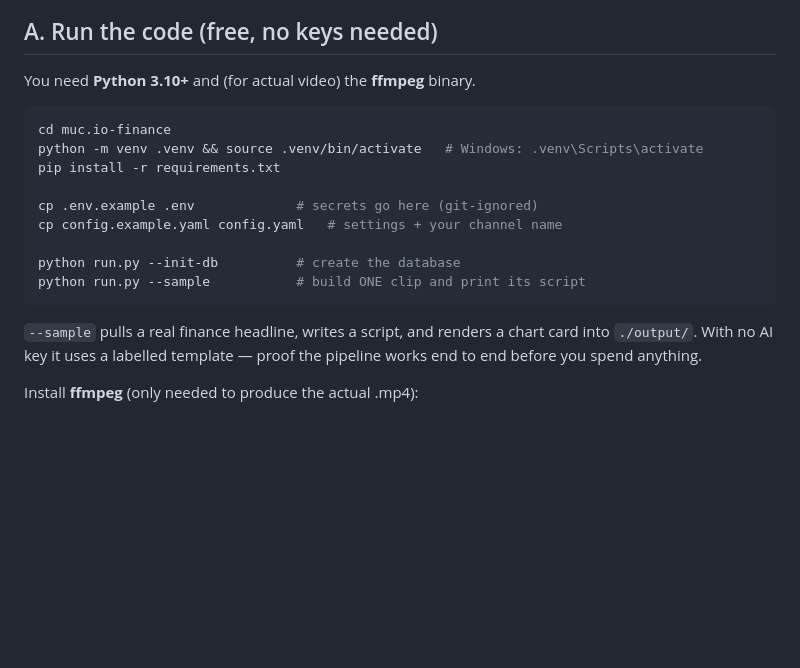
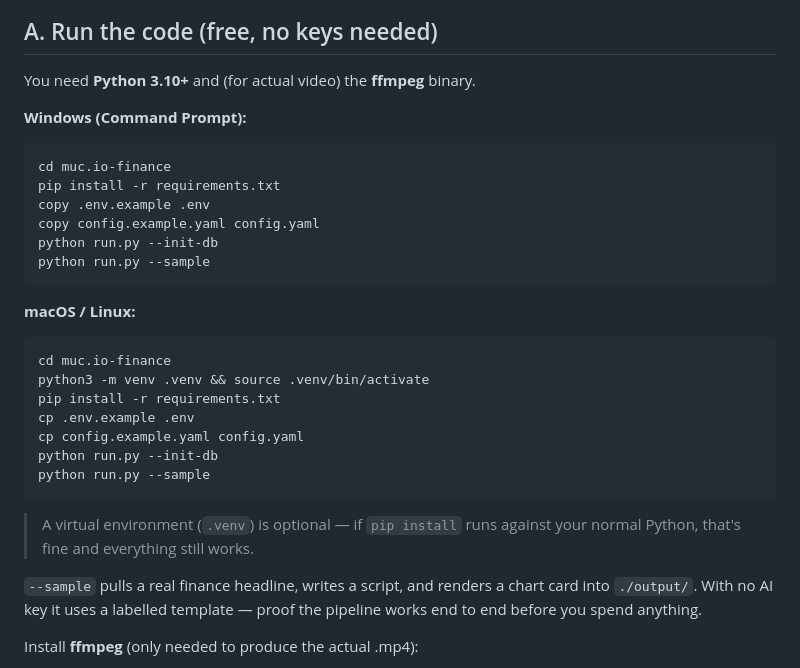
Before and after one commit to MucioMan17/muc.io-finance, a Markdown page: SETUP.md, the part around the change. GitHub-like rendering; blank space fills up the shorter version.

Commit message:
docs: make SETUP.md section A Windows-friendly (copy vs cp, optional venv)
Co-Authored-By: Claude Opus 4.8 <noreply@anthropic.com>
Claude-Session: https://claude.ai/code/session_01FpHYw4KHDapV5L1Bx7jQd6

````diff
--- a/SETUP.md
+++ b/SETUP.md
@@ -9,17 +9,29 @@ You can do the whole first section tonight for **free** (dry mode), then add key
 
 You need **Python 3.10+** and (for actual video) the **ffmpeg** binary.
 
+**Windows (Command Prompt):**
+```
+cd muc.io-finance
+pip install -r requirements.txt
+copy .env.example .env
+copy config.example.yaml config.yaml
+python run.py --init-db
+python run.py --sample
+```
+
+**macOS / Linux:**
 ```bash
 cd muc.io-finance
-python -m venv .venv && source .venv/bin/activate   # Windows: .venv\Scripts\activate
+python3 -m venv .venv && source .venv/bin/activate
 pip install -r requirements.txt
+cp .env.example .env
+cp config.example.yaml config.yaml
+python run.py --init-db
+python run.py --sample
+```
 
-cp .env.example .env             # secrets go here (git-ignored)
-cp config.example.yaml config.yaml   # settings + your channel name
-
-python run.py --init-db          # create the database
-python run.py --sample           # build ONE clip and print its script
-```
+> A virtual environment (`.venv`) is optional — if `pip install` runs against your normal
+> Python, that's fine and everything still works.
 
 `--sample` pulls a real finance headline, writes a script, and renders a chart card
 into `./output/`. With no AI key it uses a labelled template — proof the pipeline works
````
